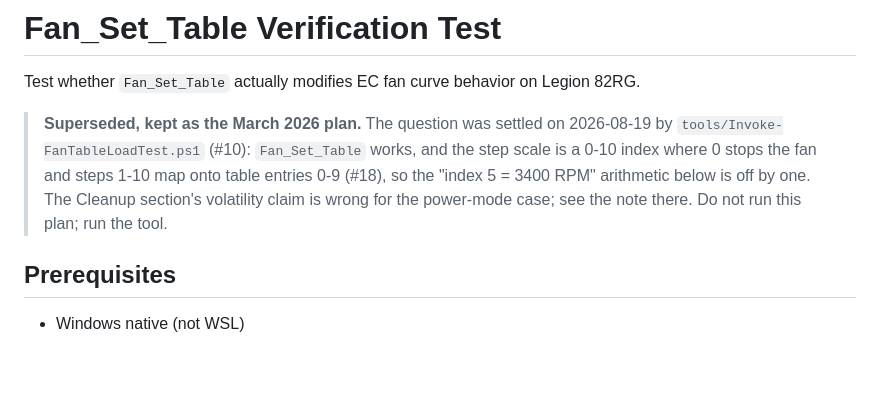
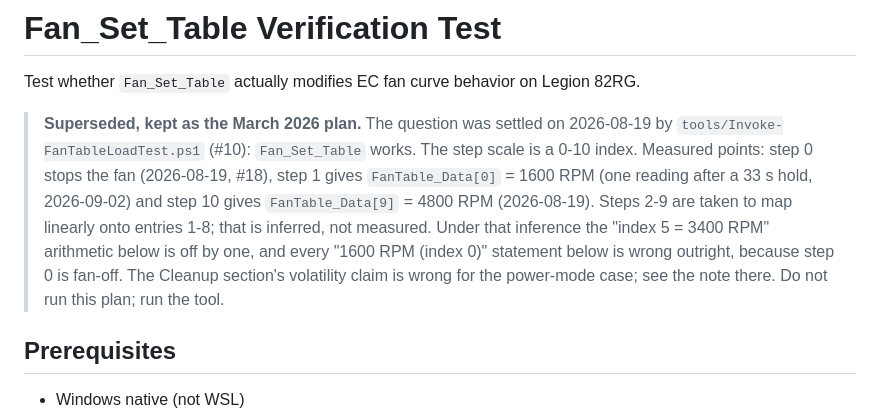
Before and after one commit to pjt222/fancontrol, a Markdown page: scripts/test-fan-set-table.md, the part around the change. Drawn GitHub-style; blank space fills up the shorter version.

Commit message:
docs(scripts): say which step-to-entry points are measured and which are inferred
The superseded banner stated "steps 1-10 map onto entries 0-9" as settled.
Three points are measured: step 0 stops the fan (2026-08-19), step 1 gives
entry 0 = 1600 RPM (one reading after a 33 s hold, 2026-09-02) and step 10
gives entry 9 = 4800 RPM (2026-08-19). Steps 2-9 onto entries 1-8 is a
linear inference. The banner now says so, and extends its correction to the
plan's repeated "1600 RPM (index 0)", which is not off by one but wrong,
since step 0 is fan-off.

PR #47 review finding 4.

Co-Authored-By: Claude Fable 5.1 <noreply@anthropic.com>
Claude-Session: https://claude.ai/code/session_01MckbiJ1CHbXq15zpyjbRfs

```diff
--- a/scripts/test-fan-set-table.md
+++ b/scripts/test-fan-set-table.md
@@ -4,10 +4,15 @@ Test whether `Fan_Set_Table` actually modifies EC fan curve behavior on Legion 8
 
 > **Superseded, kept as the March 2026 plan.** The question was settled on
 > 2026-08-19 by `tools/Invoke-FanTableLoadTest.ps1` (#10): `Fan_Set_Table`
-> works, and the step scale is a 0-10 index where 0 stops the fan and steps
-> 1-10 map onto table entries 0-9 (#18), so the "index 5 = 3400 RPM" arithmetic
-> below is off by one. The Cleanup section's volatility claim is wrong for the
-> power-mode case; see the note there. Do not run this plan; run the tool.
+> works. The step scale is a 0-10 index. Measured points: step 0 stops the fan
+> (2026-08-19, #18), step 1 gives `FanTable_Data[0]` = 1600 RPM (one reading
+> after a 33 s hold, 2026-09-02) and step 10 gives `FanTable_Data[9]` = 4800 RPM
+> (2026-08-19). Steps 2-9 are taken to map linearly onto entries 1-8; that is
+> inferred, not measured. Under that inference the "index 5 = 3400 RPM"
+> arithmetic below is off by one, and every "1600 RPM (index 0)" statement
+> below is wrong outright, because step 0 is fan-off. The Cleanup section's
+> volatility claim is wrong for the power-mode case; see the note there. Do
+> not run this plan; run the tool.
 
 ## Prerequisites
 
```
